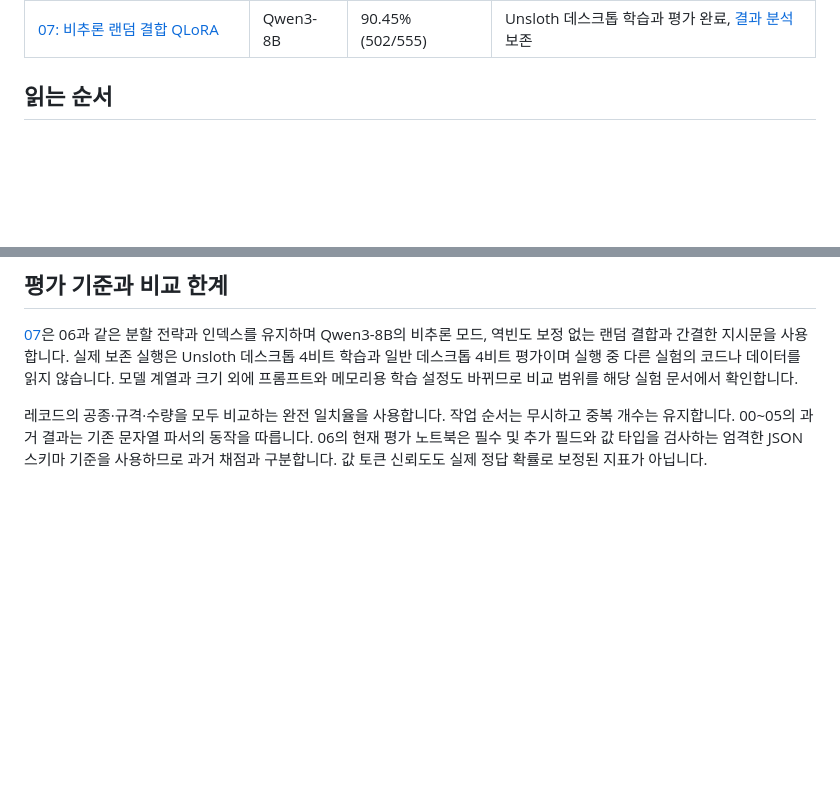
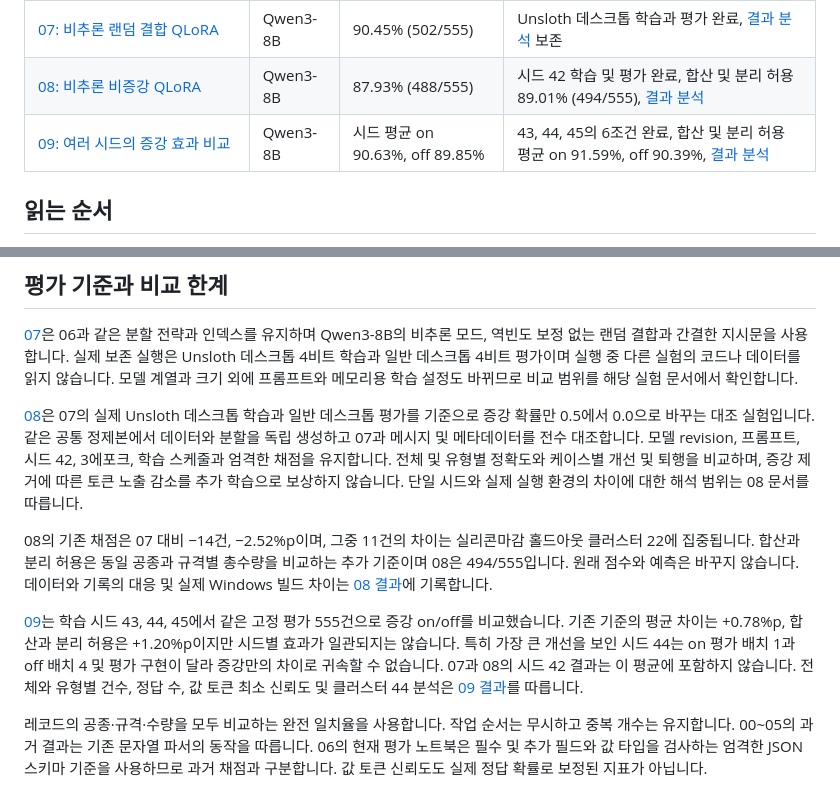
Before and after one commit to angmusae2015/SiteBoard, a Markdown page: experiments/README.md, 2 parts joined by grey strips. GitHub-like rendering; blank space fills up the shorter version.

Commit message:
docs: document experiment 09 results and update experiment index

```diff
--- a/experiments/README.md
+++ b/experiments/README.md
@@ -17,6 +17,8 @@
 | [05_weighted_concat_refined](05_weighted_concat_refined/README.md) | 3B | 85.77% (476/555) | 결과 참고용 |
 | [06: 균등 문장 결합 QLoRA](06/README.md) | 3B | 원본 평가 기록 삭제 | 학습 및 평가 완료, 가중 증강 한계 분석 보존 |
 | [07: 비추론 랜덤 결합 QLoRA](07/README.md) | Qwen3-8B | 90.45% (502/555) | Unsloth 데스크톱 학습과 평가 완료, [결과 분석](07/results/README.md) 보존 |
+| [08: 비추론 비증강 QLoRA](08/README.md) | Qwen3-8B | 87.93% (488/555) | 시드 42 학습 및 평가 완료, 합산 및 분리 허용 89.01% (494/555), [결과 분석](08/results/README.md) |
+| [09: 여러 시드의 증강 효과 비교](09/README.md) | Qwen3-8B | 시드 평균 on 90.63%, off 89.85% | 43, 44, 45의 6조건 완료, 합산 및 분리 허용 평균 on 91.59%, off 90.39%, [결과 분석](09/results/README.md) |
 
 ## 읽는 순서
 
@@ -32,6 +34,12 @@
 
 [07](07/README.md)은 06과 같은 분할 전략과 인덱스를 유지하며 Qwen3-8B의 비추론 모드, 역빈도 보정 없는 랜덤 결합과 간결한 지시문을 사용합니다. 실제 보존 실행은 Unsloth 데스크톱 4비트 학습과 일반 데스크톱 4비트 평가이며 실행 중 다른 실험의 코드나 데이터를 읽지 않습니다. 모델 계열과 크기 외에 프롬프트와 메모리용 학습 설정도 바뀌므로 비교 범위를 해당 실험 문서에서 확인합니다.
 
+[08](08/README.md)은 07의 실제 Unsloth 데스크톱 학습과 일반 데스크톱 평가를 기준으로 증강 확률만 0.5에서 0.0으로 바꾸는 대조 실험입니다. 같은 공통 정제본에서 데이터와 분할을 독립 생성하고 07과 메시지 및 메타데이터를 전수 대조합니다. 모델 revision, 프롬프트, 시드 42, 3에포크, 학습 스케줄과 엄격한 채점을 유지합니다. 전체 및 유형별 정확도와 케이스별 개선 및 퇴행을 비교하며, 증강 제거에 따른 토큰 노출 감소를 추가 학습으로 보상하지 않습니다. 단일 시드와 실제 실행 환경의 차이에 대한 해석 범위는 08 문서를 따릅니다.
+
+08의 기존 채점은 07 대비 −14건, −2.52%p이며, 그중 11건의 차이는 실리콘마감 홀드아웃 클러스터 22에 집중됩니다. 합산과 분리 허용은 동일 공종과 규격별 총수량을 비교하는 추가 기준이며 08은 494/555입니다. 원래 점수와 예측은 바꾸지 않습니다. 데이터와 기록의 대응 및 실제 Windows 빌드 차이는 [08 결과](08/results/README.md)에 기록합니다.
+
+[09](09/README.md)는 학습 시드 43, 44, 45에서 같은 고정 평가 555건으로 증강 on/off를 비교했습니다. 기존 기준의 평균 차이는 +0.78%p, 합산과 분리 허용은 +1.20%p이지만 시드별 효과가 일관되지는 않습니다. 특히 가장 큰 개선을 보인 시드 44는 on 평가 배치 1과 off 배치 4 및 평가 구현이 달라 증강만의 차이로 귀속할 수 없습니다. 07과 08의 시드 42 결과는 이 평균에 포함하지 않습니다. 전체와 유형별 건수, 정답 수, 값 토큰 최소 신뢰도 및 클러스터 44 분석은 [09 결과](09/results/README.md)를 따릅니다.
+
 레코드의 공종·규격·수량을 모두 비교하는 완전 일치율을 사용합니다. 작업 순서는 무시하고 중복 개수는 유지합니다. 00~05의 과거 결과는 기존 문자열 파서의 동작을 따릅니다. 06의 현재 평가 노트북은 필수 및 추가 필드와 값 타입을 검사하는 엄격한 JSON 스키마 기준을 사용하므로 과거 채점과 구분합니다. 값 토큰 신뢰도도 실제 정답 확률로 보정된 지표가 아닙니다.
 
 - 비증강과 각 결합 실험의 평가 입력·정답 쌍은 2건이 다르므로 점수 차이를 증강만의 효과로 단정할 수 없습니다.
```
Also changed, not shown: 1 other file.
